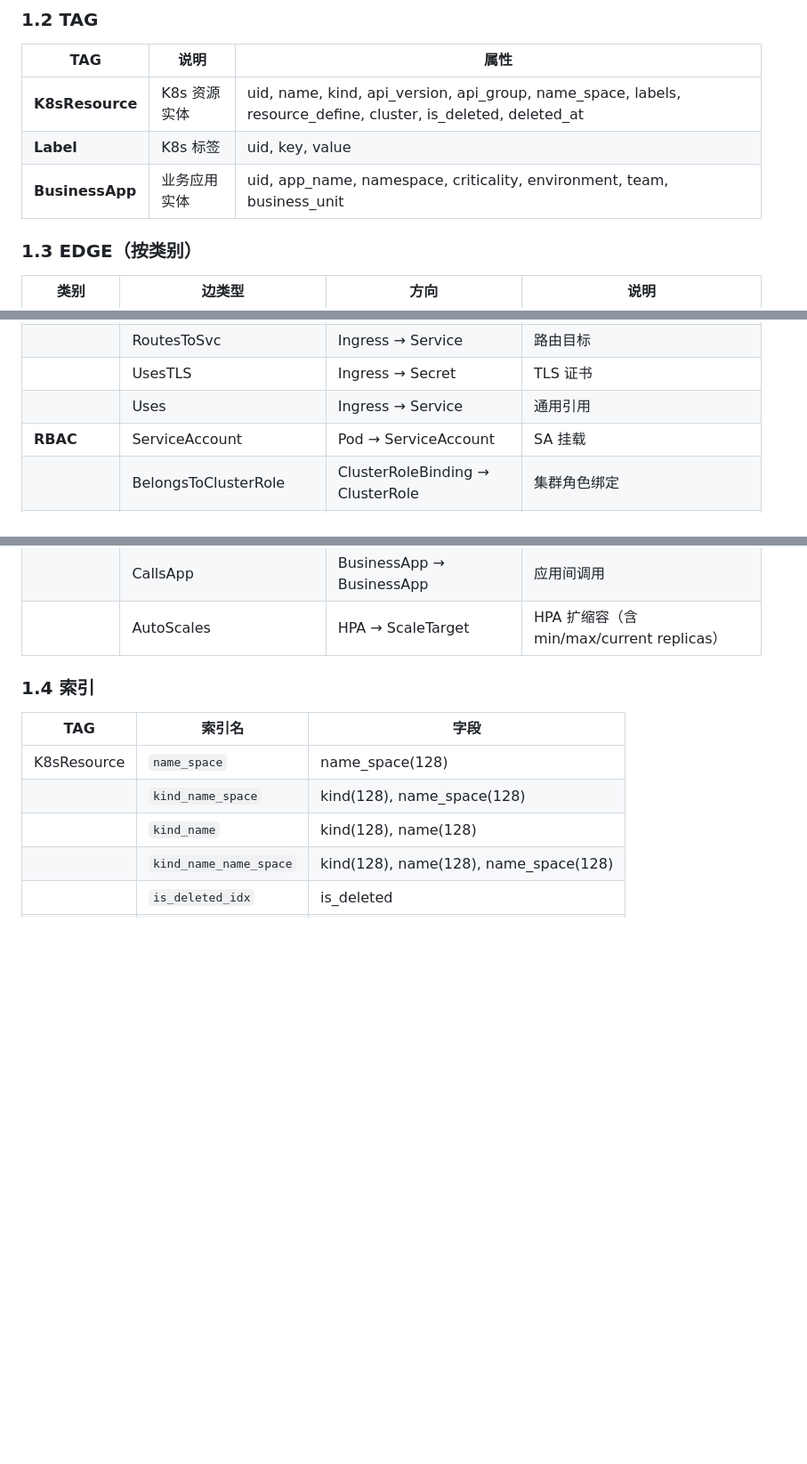
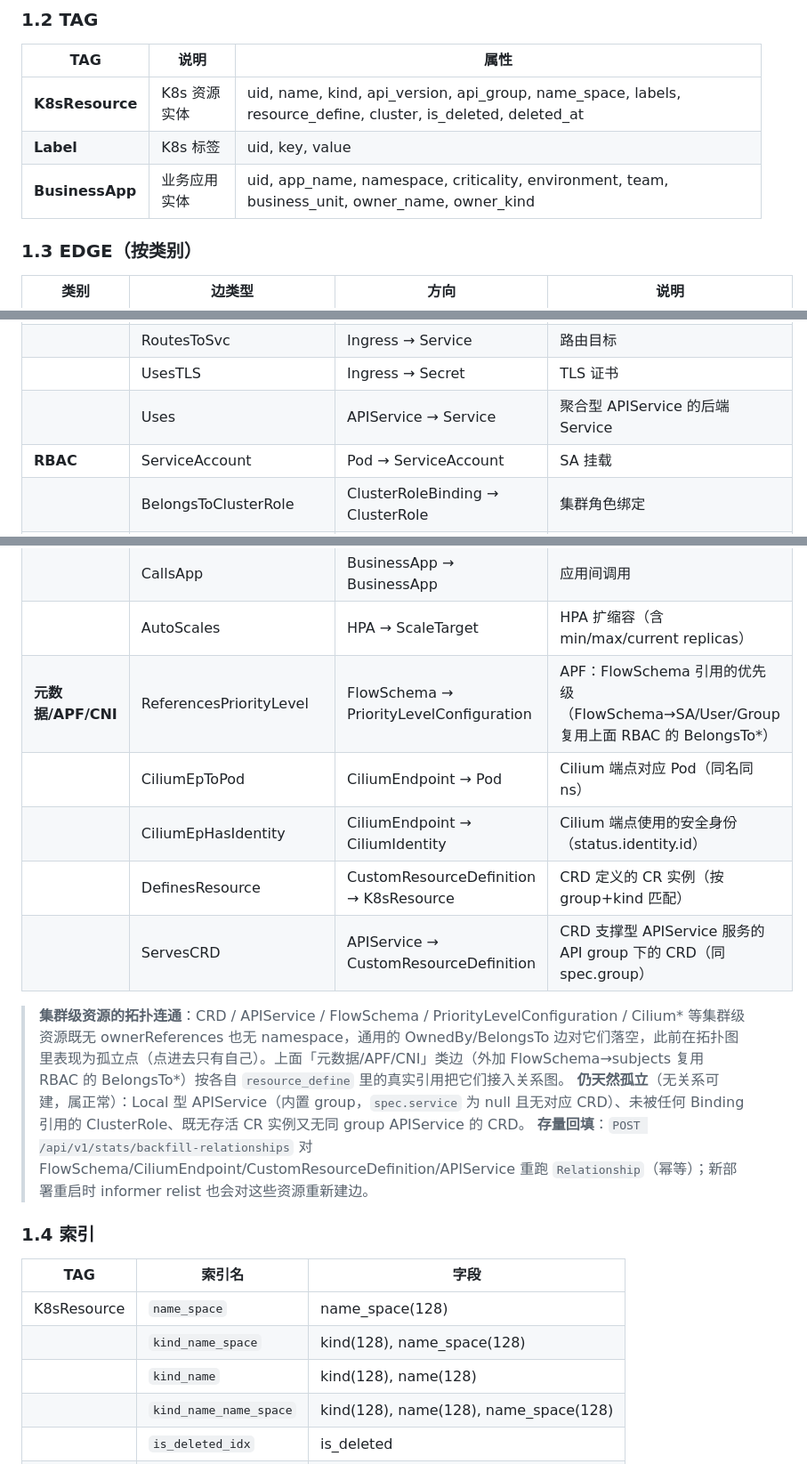
Before and after one commit to tddh/mutong, a Markdown page: docs/ngql.md, 3 parts joined by grey strips. Shown at 89% size. Rendered like a GitHub page; blank space fills up the shorter version.

Commit message:
docs(ngql): 同步新增边、BusinessApp owner 属性与索引
- EDGE 表补「元数据/APF/CNI」类 5 条新边；修正 Uses 为 APIService→Service(此前误标 Ingress)
- BusinessApp TAG 补 owner_name/owner_kind，索引补 bizapp_owner_name
- 增补集群级资源拓扑连通/天然孤立情形/回填端点说明

```diff
--- a/docs/ngql.md
+++ b/docs/ngql.md
@@ -22,7 +22,7 @@
 |-----|------|------|
 | **K8sResource** | K8s 资源实体 | uid, name, kind, api_version, api_group, name_space, labels, resource_define, cluster, is_deleted, deleted_at |
 | **Label** | K8s 标签 | uid, key, value |
-| **BusinessApp** | 业务应用实体 | uid, app_name, namespace, criticality, environment, team, business_unit |
+| **BusinessApp** | 业务应用实体 | uid, app_name, namespace, criticality, environment, team, business_unit, owner_name, owner_kind |
 
 ### 1.3 EDGE（按类别）
 
@@ -47,7 +47,7 @@
 | **Ingress** | BelongsToIngressClass | Ingress → IngressClass | IngressClass 绑定 |
 | | RoutesToSvc | Ingress → Service | 路由目标 |
 | | UsesTLS | Ingress → Secret | TLS 证书 |
-| | Uses | Ingress → Service | 通用引用 |
+| | Uses | APIService → Service | 聚合型 APIService 的后端 Service |
 | **RBAC** | ServiceAccount | Pod → ServiceAccount | SA 挂载 |
 | | BelongsToClusterRole | ClusterRoleBinding → ClusterRole | 集群角色绑定 |
 | | BelongsToRole | RoleBinding → Role | 角色绑定 |
@@ -65,6 +65,15 @@
 | **业务** | BelongsToApp | K8sResource → BusinessApp | 资源归属业务 |
 | | CallsApp | BusinessApp → BusinessApp | 应用间调用 |
 | | AutoScales | HPA → ScaleTarget | HPA 扩缩容（含 min/max/current replicas） |
+| **元数据/APF/CNI** | ReferencesPriorityLevel | FlowSchema → PriorityLevelConfiguration | APF：FlowSchema 引用的优先级（FlowSchema→SA/User/Group 复用上面 RBAC 的 BelongsTo*）|
+| | CiliumEpToPod | CiliumEndpoint → Pod | Cilium 端点对应 Pod（同名同 ns）|
+| | CiliumEpHasIdentity | CiliumEndpoint → CiliumIdentity | Cilium 端点使用的安全身份（status.identity.id）|
+| | DefinesResource | CustomResourceDefinition → K8sResource | CRD 定义的 CR 实例（按 group+kind 匹配）|
+| | ServesCRD | APIService → CustomResourceDefinition | CRD 支撑型 APIService 服务的 API group 下的 CRD（同 spec.group）|
+
+> **集群级资源的拓扑连通**：CRD / APIService / FlowSchema / PriorityLevelConfiguration / Cilium* 等集群级资源既无 ownerReferences 也无 namespace，通用的 OwnedBy/BelongsTo 边对它们落空，此前在拓扑图里表现为孤立点（点进去只有自己）。上面「元数据/APF/CNI」类边（外加 FlowSchema→subjects 复用 RBAC 的 BelongsTo*）按各自 `resource_define` 里的真实引用把它们接入关系图。
+> **仍天然孤立**（无关系可建，属正常）：Local 型 APIService（内置 group，`spec.service` 为 null 且无对应 CRD）、未被任何 Binding 引用的 ClusterRole、既无存活 CR 实例又无同 group APIService 的 CRD。
+> **存量回填**：`POST /api/v1/stats/backfill-relationships` 对 FlowSchema/CiliumEndpoint/CustomResourceDefinition/APIService 重跑 `Relationship`（幂等）；新部署重启时 informer relist 也会对这些资源重新建边。
 
 ### 1.4 索引
 
```
Also changed, not shown: other parts of docs/ngql.md (+1 -0 lines).
